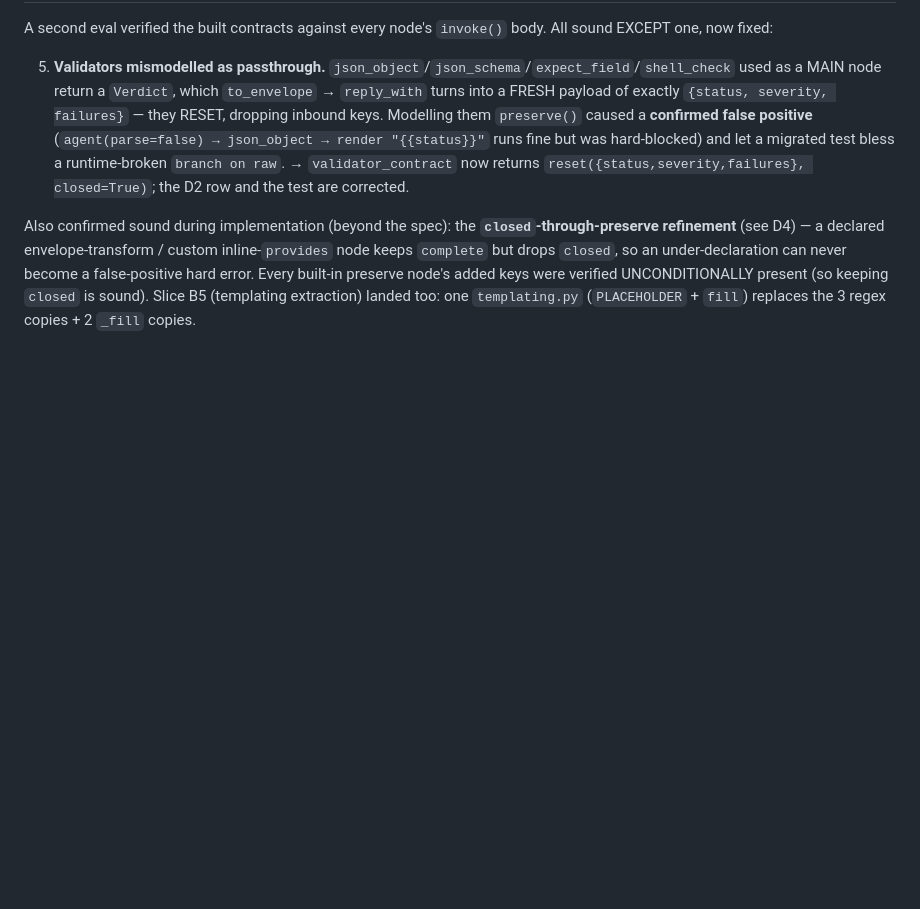
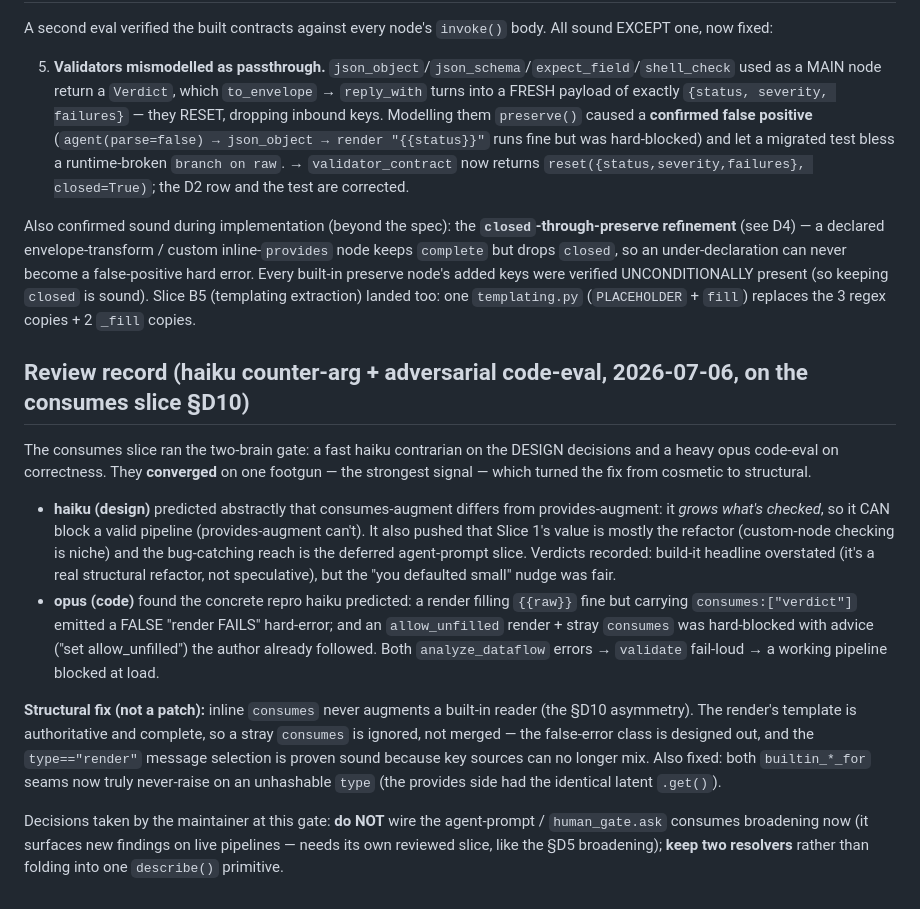
Before and after one commit to Janne-ka/yaah-harness, a Markdown page: docs/decisions/0006-node-contract-capability.md, the part around one of its changes. Drawn GitHub-style; blank space fills up the shorter version.

```diff
--- a/docs/decisions/0006-node-contract-capability.md
+++ b/docs/decisions/0006-node-contract-capability.md
@@ -414,3 +452,29 @@ refinement** (see D4) — a declared envelope-transform / custom inline-`provide
 Every built-in preserve node's added keys were verified UNCONDITIONALLY present (so keeping `closed`
 is sound). Slice B5 (templating extraction) landed too: one `templating.py` (`PLACEHOLDER` + `fill`)
 replaces the 3 regex copies + 2 `_fill` copies.
+
+## Review record (haiku counter-arg + adversarial code-eval, 2026-07-06, on the consumes slice §D10)
+
+The consumes slice ran the two-brain gate: a fast haiku contrarian on the DESIGN decisions and a
+heavy opus code-eval on correctness. They **converged** on one footgun — the strongest signal —
+which turned the fix from cosmetic to structural.
+
+- **haiku (design)** predicted abstractly that consumes-augment differs from provides-augment: it
+  *grows what's checked*, so it CAN block a valid pipeline (provides-augment can't). It also pushed
+  that Slice 1's value is mostly the refactor (custom-node checking is niche) and the bug-catching
+  reach is the deferred agent-prompt slice. Verdicts recorded: build-it headline overstated (it's a
+  real structural refactor, not speculative), but the "you defaulted small" nudge was fair.
+- **opus (code)** found the concrete repro haiku predicted: a render filling `{{raw}}` fine but
+  carrying `consumes:["verdict"]` emitted a FALSE "render FAILS" hard-error; and an `allow_unfilled`
+  render + stray `consumes` was hard-blocked with advice ("set allow_unfilled") the author already
+  followed. Both `analyze_dataflow` errors → `validate` fail-loud → a working pipeline blocked at load.
+
+**Structural fix (not a patch):** inline `consumes` never augments a built-in reader (the §D10
+asymmetry). The render's template is authoritative and complete, so a stray `consumes` is ignored,
+not merged — the false-error class is designed out, and the `type=="render"` message selection is
+proven sound because key sources can no longer mix. Also fixed: both `builtin_*_for` seams now truly
+never-raise on an unhashable `type` (the provides side had the identical latent `.get()`).
+
+Decisions taken by the maintainer at this gate: **do NOT** wire the agent-prompt / `human_gate.ask`
+consumes broadening now (it surfaces new findings on live pipelines — needs its own reviewed slice,
+like the §D5 broadening); **keep two resolvers** rather than folding into one `describe()` primitive.
```
Also changed, not shown: other parts of docs/decisions/0006-node-contract-capability.md (+47 -9 lines).
